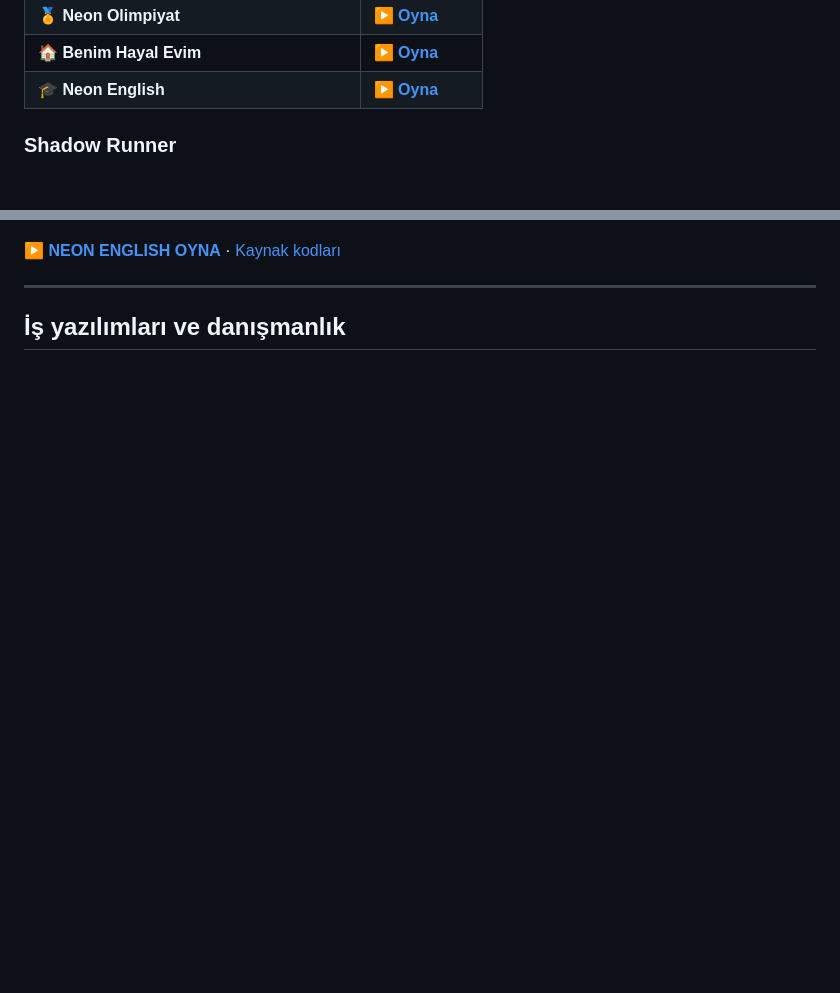
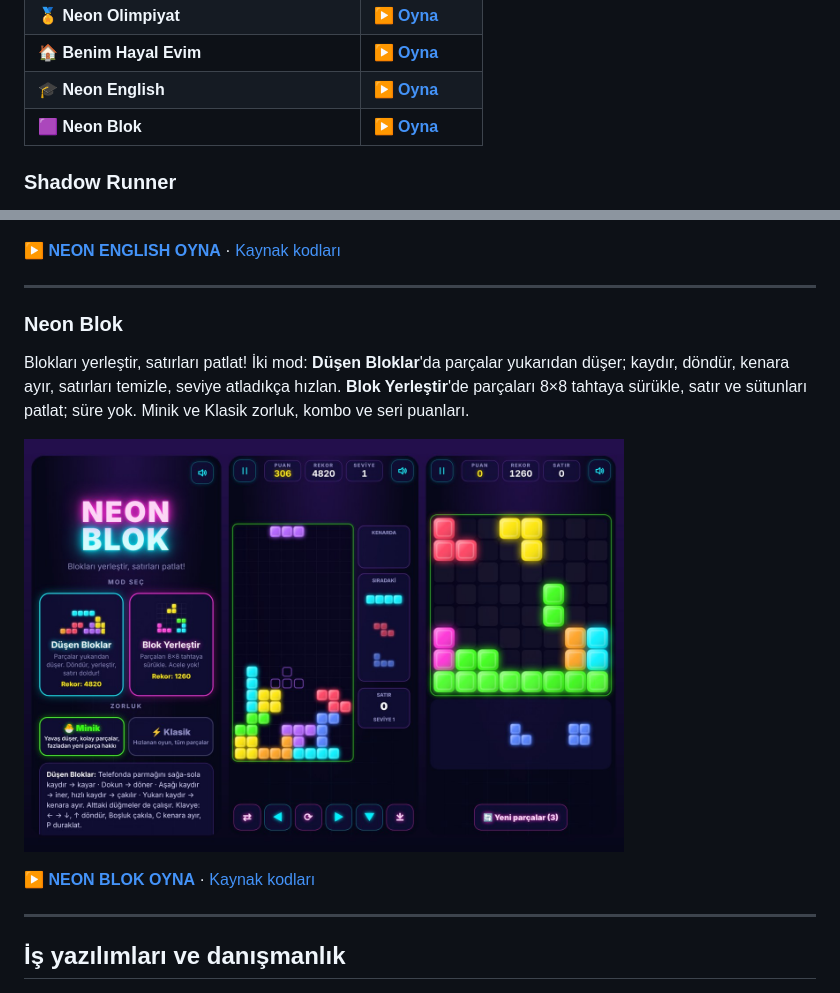
Before and after one commit to fozdemiroglu/fozdemiroglu, a Markdown page: README.md, 2 parts joined by grey strips. Rendered like a GitHub page; pictures changed too: assets/neon-blok-preview.jpg (added); blank space fills up the shorter version.

Commit message:
Profil: Neon Blok
Co-Authored-By: Claude Opus 5.5 <noreply@anthropic.com>
Claude-Session: https://claude.ai/code/session_01Ganbtg8MH1hgDozVf6xS9W

```diff
--- a/README.md
+++ b/README.md
@@ -30,6 +30,7 @@ Telefonuna veya bilgisayarına ana ekrana ekle, simgeye dokun, oyununu seç. İn
 | 🏅 **Neon Olimpiyat** | **[▶ Oyna](https://fozdemiroglu.github.io/neon-olimpiyat/)** |
 | 🏠 **Benim Hayal Evim** | **[▶ Oyna](https://fozdemiroglu.github.io/hayal-evim/)** |
 | 🎓 **Neon English** | **[▶ Oyna](https://fozdemiroglu.github.io/neon-english/)** |
+| 🟪 **Neon Blok** | **[▶ Oyna](https://fozdemiroglu.github.io/neon-blok/)** |
 
 ### Shadow Runner
 
@@ -191,6 +192,16 @@ A1'den C1'e İngilizce! 1.123 kelime, Türkçe anlamları ve örnek cümleleriyl
 
 ---
 
+### Neon Blok
+
+Blokları yerleştir, satırları patlat! İki mod: **Düşen Bloklar**'da parçalar yukarıdan düşer; kaydır, döndür, kenara ayır, satırları temizle, seviye atladıkça hızlan. **Blok Yerleştir**'de parçaları 8×8 tahtaya sürükle, satır ve sütunları patlat; süre yok. Minik ve Klasik zorluk, kombo ve seri puanları.
+
+<a href="https://fozdemiroglu.github.io/neon-blok/"><img src="https://raw.githubusercontent.com/fozdemiroglu/fozdemiroglu/main/assets/neon-blok-preview.jpg" alt="Neon Blok oyun ekranı — oynamak için tıkla" width="600"></a>
+
+**[▶ NEON BLOK OYNA](https://fozdemiroglu.github.io/neon-blok/)** · [Kaynak kodları](https://github.com/fozdemiroglu/fozdemiroglu.github.io/tree/main/neon-blok)
+
+---
+
 ## İş yazılımları ve danışmanlık
 
 <img src="assets/ozdemiroglu-danismanlik-foz-analytics.jpg" alt="Özdemiroğlu Danışmanlık, İş Hayatı ve Denetim ve FOZ Analytics — FOZ Budget Tracker" width="820">
```
